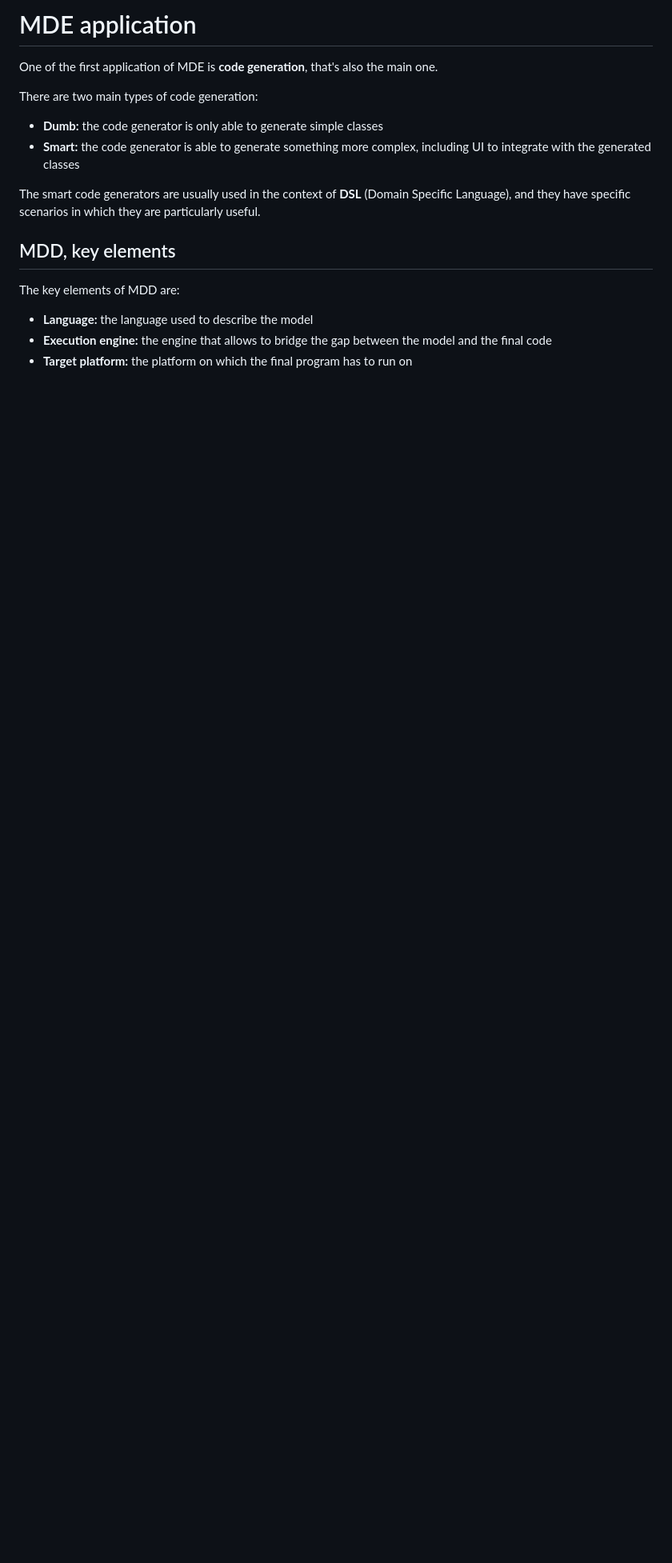
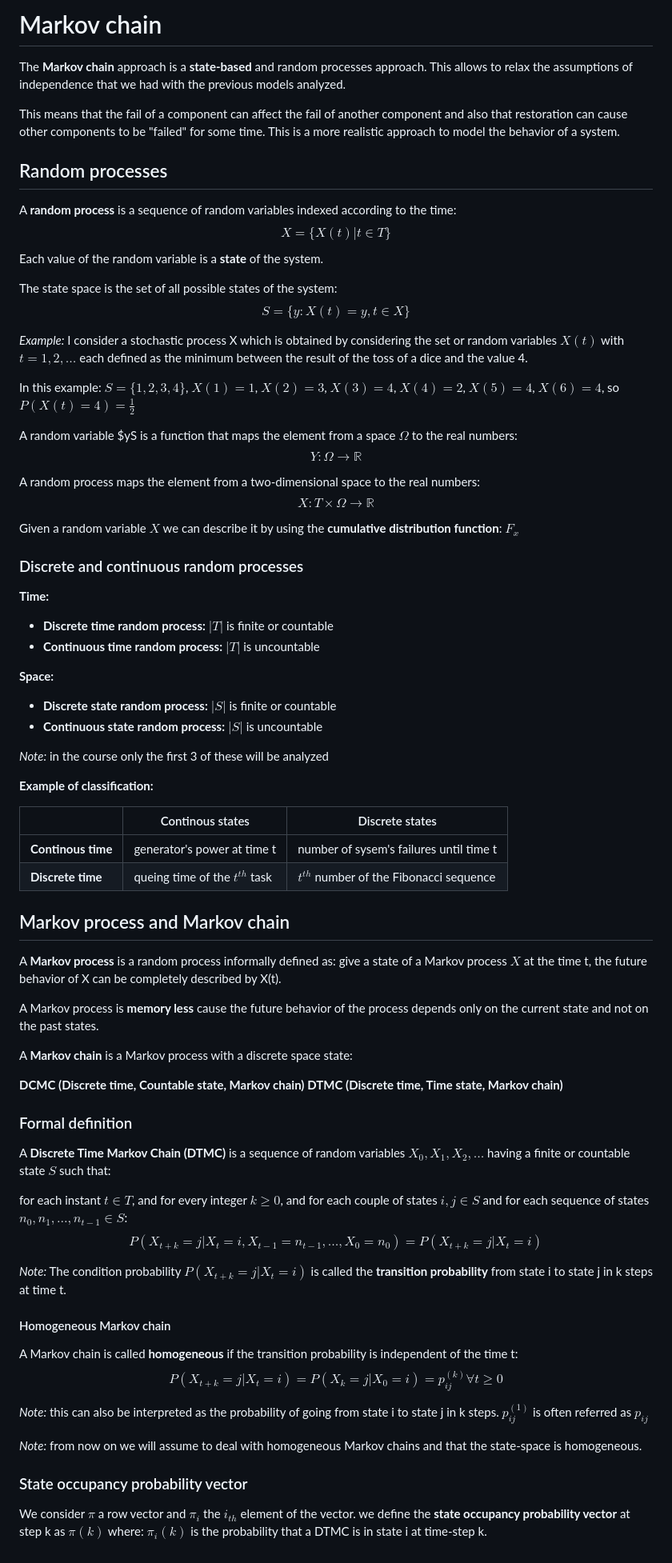
Before and after one commit to alienix2/AppuntiMagistrale, a Markdown page: ama-cps/Lesson14.md, the part around the change. Shown: that part at 80% size. GitHub-like rendering; blank space fills up the shorter version.

```diff
--- a/ama-cps/Lesson14.md
+++ b/ama-cps/Lesson14.md
@@ -1,18 +1,80 @@
-# MDE application
+# Markov chain
 
-One of the first application of MDE is **code generation**, that's also the main one.
+The **Markov chain** approach is a **state-based** and random processes approach. This allows to relax the assumptions of independence that we had with the previous models analyzed.
 
-There are two main types of code generation:
+This means that the fail of a component can affect the fail of another component and also that restoration can cause other components to be "failed" for some time. This is a more realistic approach to model the behavior of a system.
 
-- **Dumb:** the code generator is only able to generate simple classes
-- **Smart:** the code generator is able to generate something more complex, including UI to integrate with the generated classes
+## Random processes
 
-The smart code generators are usually used in the context of **DSL** (Domain Specific Language), and they have specific scenarios in which they are particularly useful.
+A **random process** is a sequence of random variables indexed according to the time:
+$$X = \{X(t) | t \in T\}$$
+Each value of the random variable is a **state** of the system.
 
-## MDD, key elements
+The state space is the set of all possible states of the system:
+$$S = \{y:X(t) = y, t \in X\}$$
 
-The key elements of MDD are:
+*Example:* I consider a stochastic process X which is obtained by considering the set or random variables $X(t)$ with $t = 1,2,\dots$ each defined as the minimum between the result of the toss of a dice and the value 4.
 
-- **Language:** the language used to describe the model
-- **Execution engine:** the engine that allows to bridge the gap between the model and the final code
-- **Target platform:** the platform on which the final program has to run on
+In this example: $S = \{1,2,3,4\}$, $X(1) = 1$, $X(2) = 3$, $X(3) = 4$, $X(4) = 2$, $X(5) = 4$, $X(6) = 4$, so $P(X(t) = 4) = \frac{1}{2}$
+
+A random variable $yS is a function that maps the element from a space $\Omega$ to the real numbers:
+$$Y: \Omega \rightarrow \mathbb{R}$$
+
+A random process maps the element from a two-dimensional space to the real numbers:
+$$X:T \times \Omega \rightarrow \mathbb{R}$$
+
+Given a random variable $X$ we can describe it by using the **cumulative distribution function**: $F_x$
+
+### Discrete and continuous random processes
+
+**Time:**
+
+- **Discrete time random process:** $|T|$ is finite or countable
+- **Continuous time random process:** $|T|$ is uncountable
+
+**Space:**
+
+- **Discrete state random process:** $|S|$ is finite or countable
+- **Continuous state random process:** $|S|$ is uncountable
+
+*Note:* in the course only the first 3 of these will be analyzed
+
+**Example of classification:**
+
+|  | Continous states | Discrete states |
+| --------------- | --------------- | --------------- |
+| **Continous time** | generator's power at time t | number of sysem's failures until time t |
+| **Discrete time** | queing time of the $t^{th}$ task | $t^{th}$ number of the Fibonacci sequence |
+
+## Markov process and Markov chain
+
+A **Markov process** is a random process informally defined as: give a state of a Markov process $X$ at the time t, the future behavior of X can be completely described by X(t).
+
+A Markov process is **memory less** cause the future behavior of the process depends only on the current state and not on the past states.
+
+A **Markov chain** is a Markov process with a discrete space state:
+
+**DCMC (Discrete time, Countable state, Markov chain)**
+**DTMC (Discrete time, Time state, Markov chain)**
+
+### Formal definition
+
+A **Discrete Time Markov Chain (DTMC)** is a sequence of random variables $X_0, X_1, X_2, \dots$ having a finite or countable state $S$ such that:
+
+for each instant $t \in T$, and for every integer $k \geq 0$, and for each couple of states $i,j \in S$ and for each sequence of states $n_0,n_1,\dots,n_{t-1} \in S$:
+$$P(X_{t+k} = j | X_t = i, X_{t-1} = n_{t-1}, \dots, X_0 = n_0) = P(X_{t+k} = j | X_t = i)$$
+
+*Note:* The condition probability $P(X_{t+k} = j | X_t = i)$ is called the **transition probability** from state i to state j in k steps at time t.
+
+#### Homogeneous Markov chain
+
+A Markov chain is called **homogeneous** if the transition probability is independent of the time t:
+$$P(X_{t+k} = j | X_t = i) = P(X_{k} = j | X_0 = i)=p_{ij}^{(k)} \forall t\geq 0$$
+
+*Note:* this can also be interpreted as the probability of going from state i to state j in k steps. $p_{ij}^{(1)}$ is often referred as $p_{ij}$
+
+*Note:* from now on we will assume to deal with homogeneous Markov chains and that the state-space is homogeneous.
+
+### State occupancy probability vector
+
+We consider $\pi$ a row vector and $\pi_i$ the $i_{th}$ element of the vector. we define the **state occupancy probability vector** at step k as $\pi(k)$ where: $\pi_i(k)$ is the probability that a DTMC is in state i at time-step k.
```
Also changed, not shown: ama-cps/Lesson12.md (+23 -0 lines), ama-cps/Lesson13.md (+19 -0 lines), dpwim/Lesson12_lab.md (+3 -0 lines), Screenshots/break_system_exmple.png (added), 5 other files.
